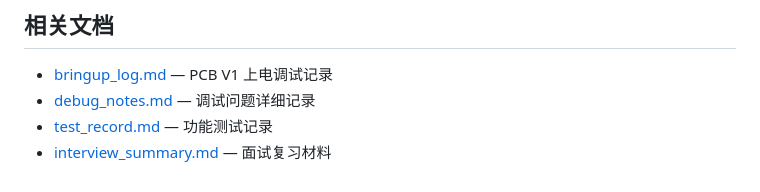
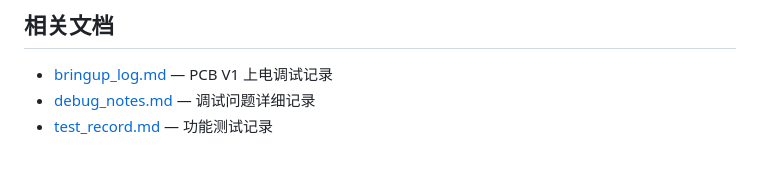
Before and after one commit to rikaken2004/stm32-counter-motor-control_V3.0, a Markdown page: docs/project_overview.md, the part around the change. GitHub-like rendering.

```diff
--- a/docs/project_overview.md
+++ b/docs/project_overview.md
@@ -89,4 +89,3 @@ IDLE ──CONFIRM(T>0)──→ COUNTING ──C>=T──→ MOTOR_RUN ──30
 - [bringup_log.md](bringup_log.md) — PCB V1 上电调试记录
 - [debug_notes.md](debug_notes.md) — 调试问题详细记录
 - [test_record.md](test_record.md) — 功能测试记录
-- [interview_summary.md](interview_summary.md) — 面试复习材料
```
